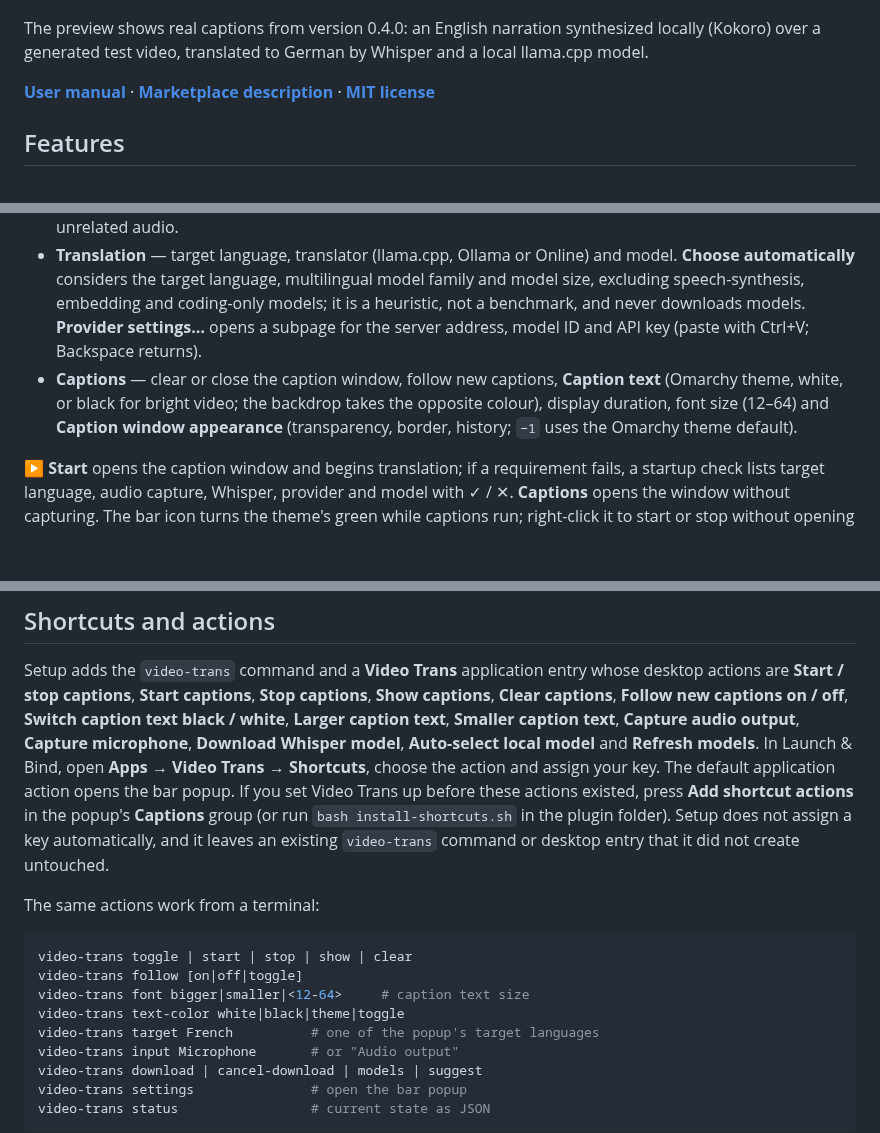
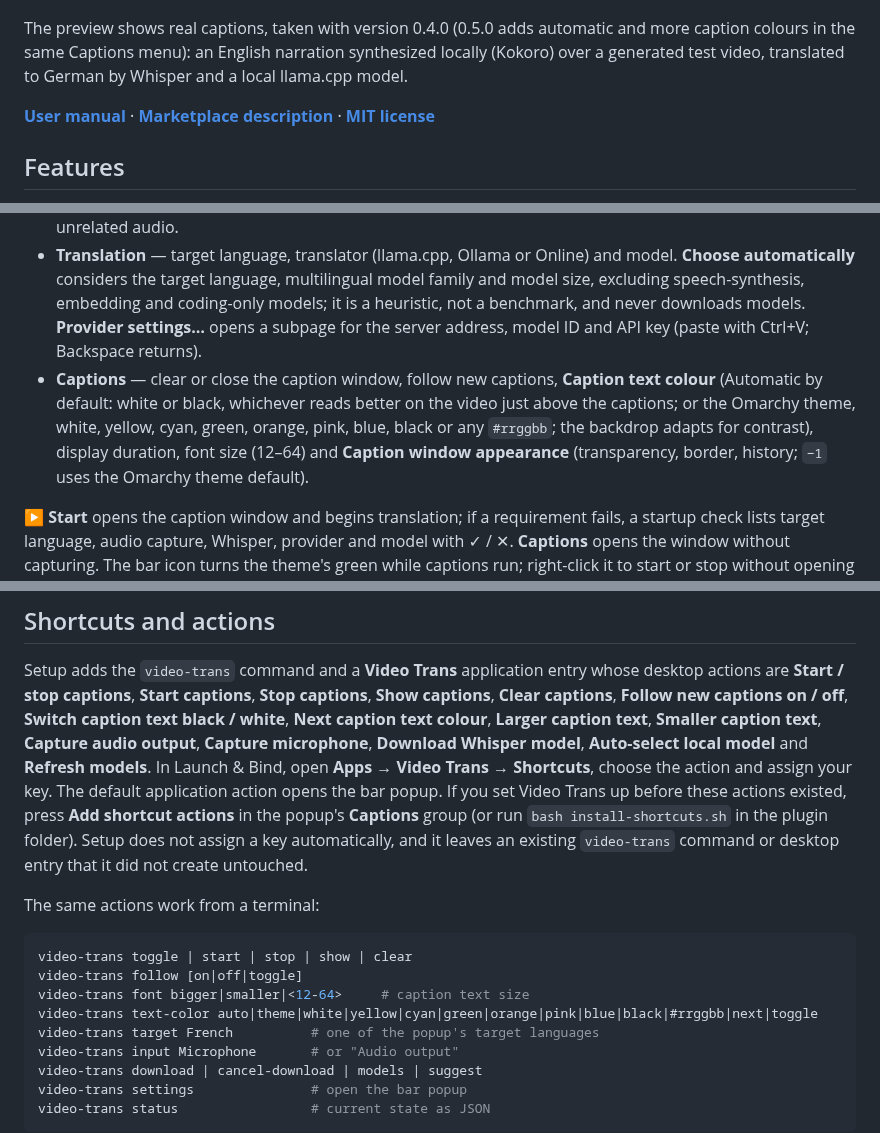
Before and after one commit to uBruckhaus/omarchy-video-trans, a Markdown page: README.md, 3 parts joined by grey strips. Rendered like a GitHub page; blank space fills up the shorter version.

```diff
--- a/README.md
+++ b/README.md
@@ -4,7 +4,7 @@ Live translated captions for Omarchy, from **audio output or an explicitly selec
 
 ![Video Trans: captions over video, the bar popup and its Launch & Bind actions](preview.png)
 
-The preview shows real captions from version 0.4.0: an English narration synthesized locally (Kokoro) over a generated test video, translated to German by Whisper and a local llama.cpp model.
+The preview shows real captions, taken with version 0.4.0 (0.5.0 adds automatic and more caption colours in the same Captions menu): an English narration synthesized locally (Kokoro) over a generated test video, translated to German by Whisper and a local llama.cpp model.
 
 **[User manual](MANUAL.md)** · **[Marketplace description](MARKETPLACE.md)** · **[MIT license](LICENSE)**
 
@@ -46,7 +46,7 @@ The popup follows Screen Narrator's layout: a summary of the active setup, **▶
 
 - **Listening** — capture **Audio output** (what you hear: video, calls) or **Microphone**, the device, and the Whisper model with its download. **Recognition options** holds the spoken-language override, noise suppression and chunk length. Audio output captures every application playing through that device; mute unrelated audio.
 - **Translation** — target language, translator (llama.cpp, Ollama or Online) and model. **Choose automatically** considers the target language, multilingual model family and model size, excluding speech-synthesis, embedding and coding-only models; it is a heuristic, not a benchmark, and never downloads models. **Provider settings…** opens a subpage for the server address, model ID and API key (paste with Ctrl+V; Backspace returns).
-- **Captions** — clear or close the caption window, follow new captions, **Caption text** (Omarchy theme, white, or black for bright video; the backdrop takes the opposite colour), display duration, font size (12–64) and **Caption window appearance** (transparency, border, history; `−1` uses the Omarchy theme default).
+- **Captions** — clear or close the caption window, follow new captions, **Caption text colour** (Automatic by default: white or black, whichever reads better on the video just above the captions; or the Omarchy theme, white, yellow, cyan, green, orange, pink, blue, black or any `#rrggbb`; the backdrop adapts for contrast), display duration, font size (12–64) and **Caption window appearance** (transparency, border, history; `−1` uses the Omarchy theme default).
 
 **▶ Start** opens the caption window and begins translation; if a requirement fails, a startup check lists target language, audio capture, Whisper, provider and model with ✓ / ✕. **Captions** opens the window without capturing. The bar icon turns the theme's green while captions run; right-click it to start or stop without opening the popup. Closing the popup leaves captions running; **■ Stop** closes the window, releases owned models and services and exits the controller. Settings save immediately, also while Video Trans is off.
 
@@ -56,7 +56,7 @@ Audio is processed in overlapping 5-second chunks by default. Larger chunks impr
 
 Setup adds the `video-trans` command and a **Video Trans** application entry whose
 desktop actions are **Start / stop captions**, **Start captions**, **Stop captions**,
-**Show captions**, **Clear captions**, **Follow new captions on / off**, **Switch caption text black / white**, **Larger caption text**, **Smaller caption text**, **Capture audio
+**Show captions**, **Clear captions**, **Follow new captions on / off**, **Switch caption text black / white**, **Next caption text colour**, **Larger caption text**, **Smaller caption text**, **Capture audio
 output**, **Capture microphone**, **Download Whisper model**, **Auto-select local model**
 and **Refresh models**. In Launch & Bind, open **Apps → Video Trans → Shortcuts**, choose
 the action and assign your key. The default application action opens the bar popup.
@@ -69,7 +69,7 @@ The same actions work from a terminal:
 video-trans toggle | start | stop | show | clear
 video-trans follow [on|off|toggle]
 video-trans font bigger|smaller|<12-64>     # caption text size
-video-trans text-color white|black|theme|toggle
+video-trans text-color auto|theme|white|yellow|cyan|green|orange|pink|blue|black|#rrggbb|next|toggle
 video-trans target French          # one of the popup's target languages
 video-trans input Microphone       # or "Audio output"
 video-trans download | cancel-download | models | suggest
```
Also changed, not shown: other parts of README.md (+1 -0 lines), MANUAL.md (+4 -2 lines), MARKETPLACE.md (+4 -3 lines), preview.png, 12 other files.
